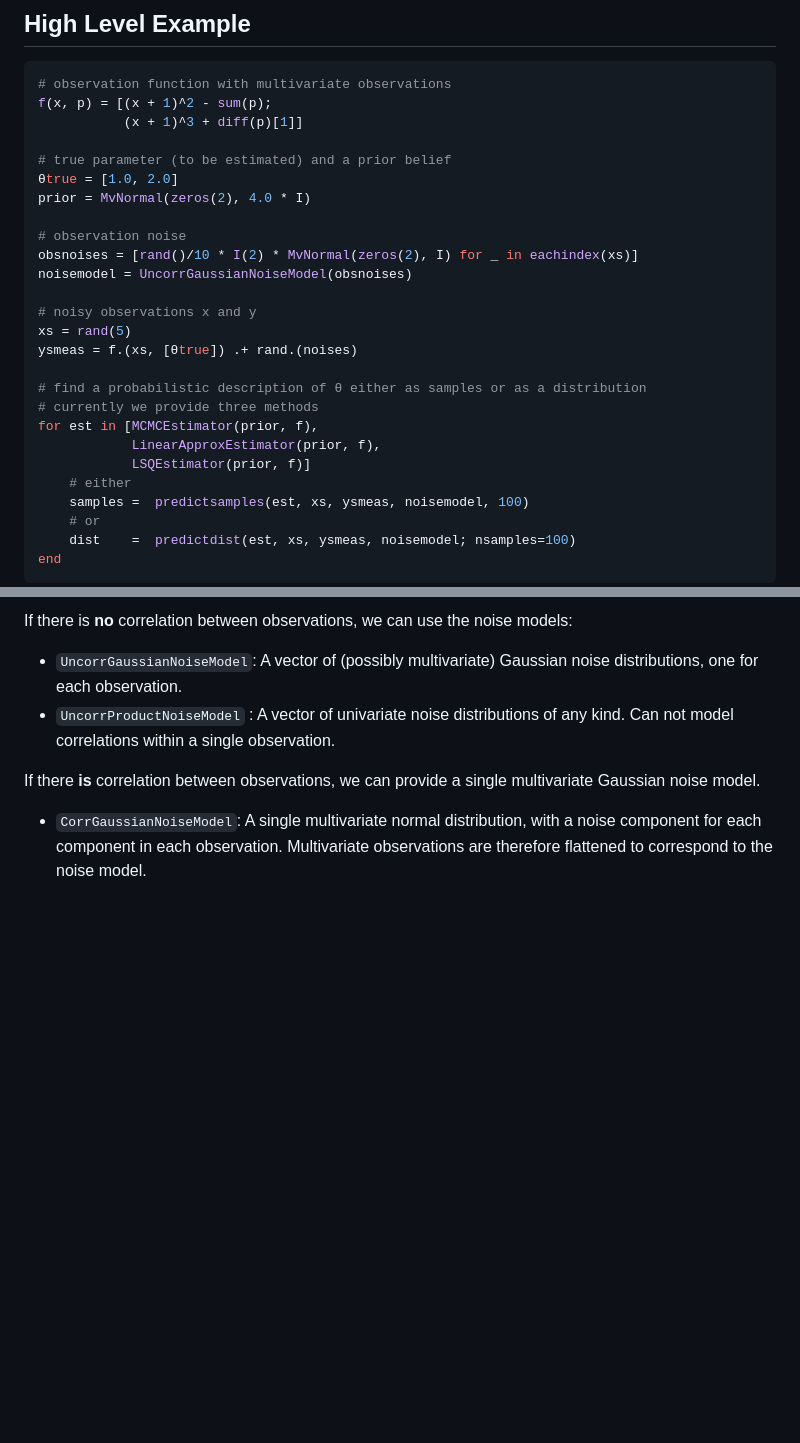
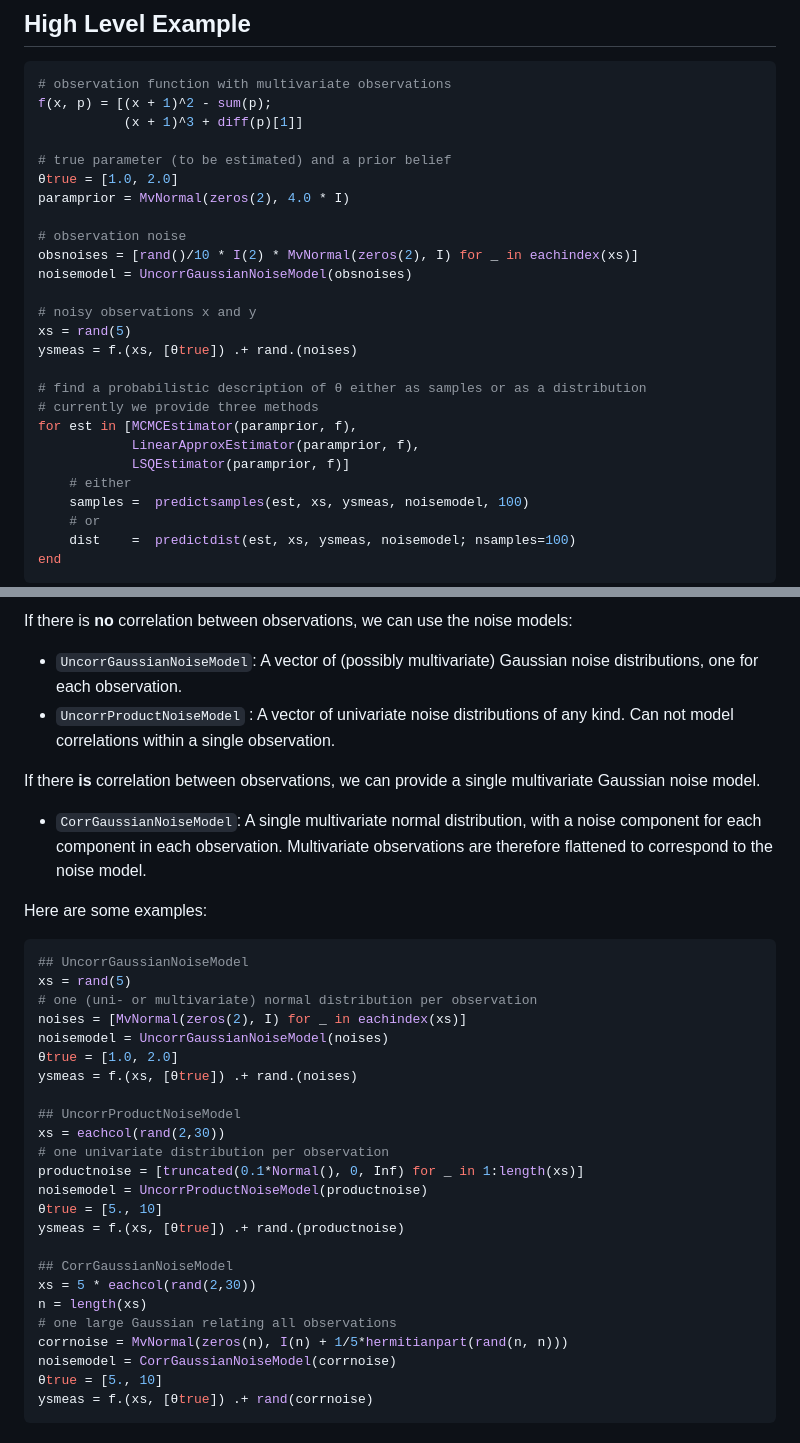
Before and after one commit to RomeoV/ProbabilisticParameterEstimators.jl, a Markdown page: README.md, 2 parts joined by grey strips. Drawn GitHub-style; blank space fills up the shorter version.

Commit message:
Add some noisemodel exmaples to readme.

````diff
--- a/README.md
+++ b/README.md
@@ -14,7 +14,7 @@ f(x, p) = [(x + 1)^2 - sum(p);
 
 # true parameter (to be estimated) and a prior belief
 θtrue = [1.0, 2.0]
-prior = MvNormal(zeros(2), 4.0 * I)
+paramprior = MvNormal(zeros(2), 4.0 * I)
 
 # observation noise
 obsnoises = [rand()/10 * I(2) * MvNormal(zeros(2), I) for _ in eachindex(xs)]
@@ -26,9 +26,9 @@ ysmeas = f.(xs, [θtrue]) .+ rand.(noises)
 
 # find a probabilistic description of θ either as samples or as a distribution
 # currently we provide three methods
-for est in [MCMCEstimator(prior, f),
-            LinearApproxEstimator(prior, f),
-            LSQEstimator(prior, f)]
+for est in [MCMCEstimator(paramprior, f),
+            LinearApproxEstimator(paramprior, f),
+            LSQEstimator(paramprior, f)]
     # either
     samples =  predictsamples(est, xs, ysmeas, noisemodel, 100)
     # or
@@ -81,3 +83,32 @@ If there is **no** correlation between observations, we can use the noise models
 
 If there **is** correlation between observations, we can provide a single multivariate Gaussian noise model.
  - `CorrGaussianNoiseModel`: A single multivariate normal distribution, with a noise component for each component in each observation. Multivariate observations are therefore flattened to correspond to the noise model.
+
+Here are some examples:
+
+``` julia
+## UncorrGaussianNoiseModel
+xs = rand(5)
+# one (uni- or multivariate) normal distribution per observation
+noises = [MvNormal(zeros(2), I) for _ in eachindex(xs)]
+noisemodel = UncorrGaussianNoiseModel(noises)
+θtrue = [1.0, 2.0]
+ysmeas = f.(xs, [θtrue]) .+ rand.(noises)
+
+## UncorrProductNoiseModel
+xs = eachcol(rand(2,30))
+# one univariate distribution per observation
+productnoise = [truncated(0.1*Normal(), 0, Inf) for _ in 1:length(xs)]
+noisemodel = UncorrProductNoiseModel(productnoise)
+θtrue = [5., 10]
+ysmeas = f.(xs, [θtrue]) .+ rand.(productnoise)
+
+## CorrGaussianNoiseModel
+xs = 5 * eachcol(rand(2,30))
+n = length(xs)
+# one large Gaussian relating all observations
+corrnoise = MvNormal(zeros(n), I(n) + 1/5*hermitianpart(rand(n, n)))
+noisemodel = CorrGaussianNoiseModel(corrnoise)
+θtrue = [5., 10]
+ysmeas = f.(xs, [θtrue]) .+ rand(corrnoise)
+```
````
Also changed, not shown: other parts of README.md (+2 -0 lines).
